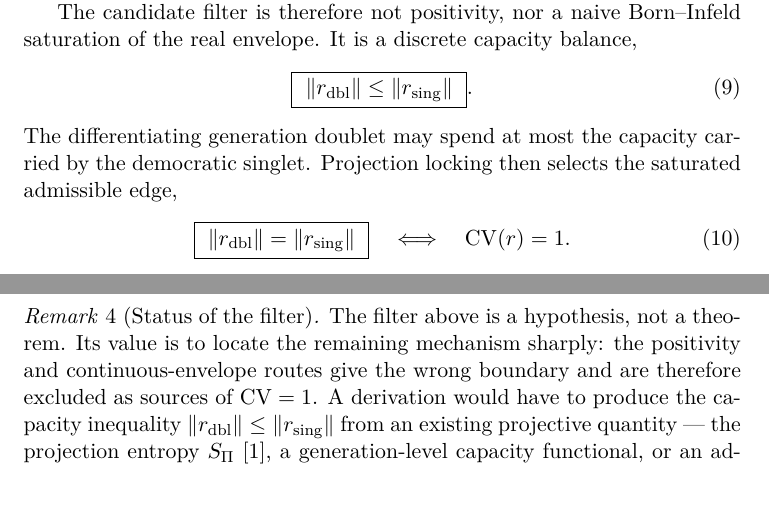
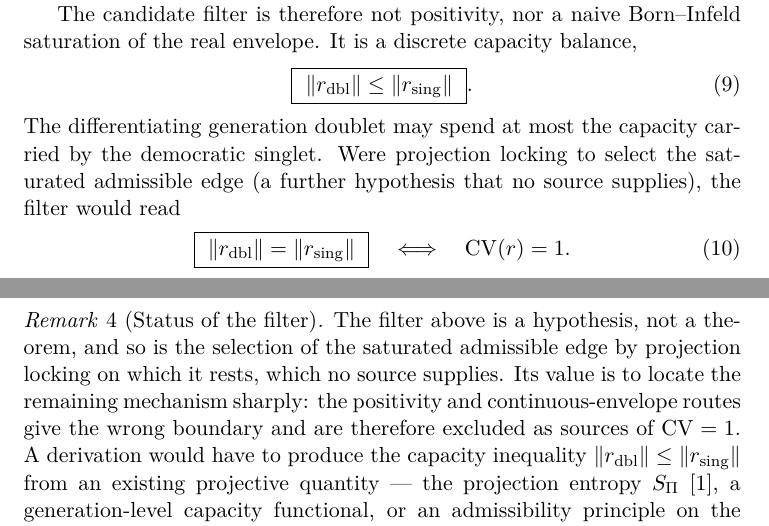
Before and after one commit to Cosmochrony/ternary-phase-carrier, a LaTeX paper (tex/TernaryPhaseCarrier.tex): two parts of pages 8 and 9 of 13, joined at a grey line, cut so that both start at the same text, the shorter picture padded with empty space. Compiled offline with pdfLaTeX.

Commit message:
review fixes: hedges on the withdrawn lock selection (TPC), ladder hypothesis wording (KUD)

```diff
--- a/tex/TernaryPhaseCarrier.tex
+++ b/tex/TernaryPhaseCarrier.tex
@@ -310,7 +311,8 @@ Independent Researcher, France\\
       \boxed{\ \lVert r_{\mathrm{dbl}} \rVert \le \lVert r_{\mathrm{sing}} \rVert\ } .
     \end{equation}
     The differentiating generation doublet may spend at most the capacity carried by the democratic singlet.
-    Projection locking then selects the saturated admissible edge,
+    Were projection locking to select the saturated admissible edge (a further hypothesis that no source supplies),
+    the filter would read
     \begin{equation}
       \label{eq:filter-sat}
       \boxed{\ \lVert r_{\mathrm{dbl}} \rVert = \lVert r_{\mathrm{sing}} \rVert\ }
@@ -342,7 +344,8 @@ Independent Researcher, France\\
 
     \begin{remark}[Status of the filter]
       \label{rem:filter-status}
-      The filter above is a hypothesis, not a theorem.
+      The filter above is a hypothesis, not a theorem, and so is the selection of the saturated admissible edge by
+      projection locking on which it rests, which no source supplies.
       Its value is to locate the remaining mechanism sharply: the positivity and continuous-envelope routes give the
       wrong boundary and are therefore excluded as sources of $\CV = 1$.
       A derivation would have to produce the capacity inequality
```
Also changed, not shown: tex/TernaryPhaseCarrier.tex (5 more changed lines).
